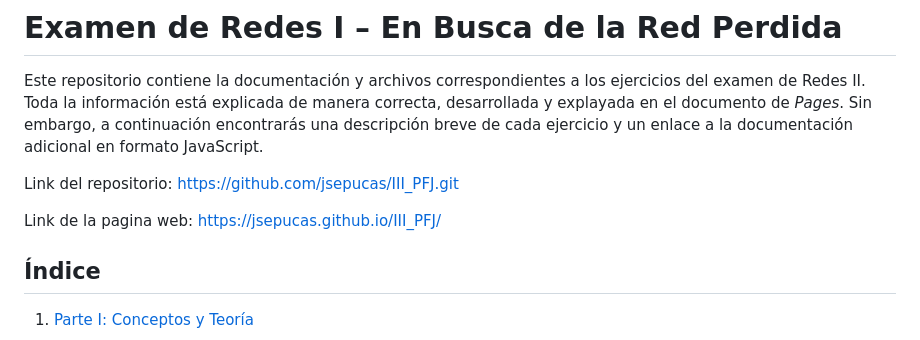
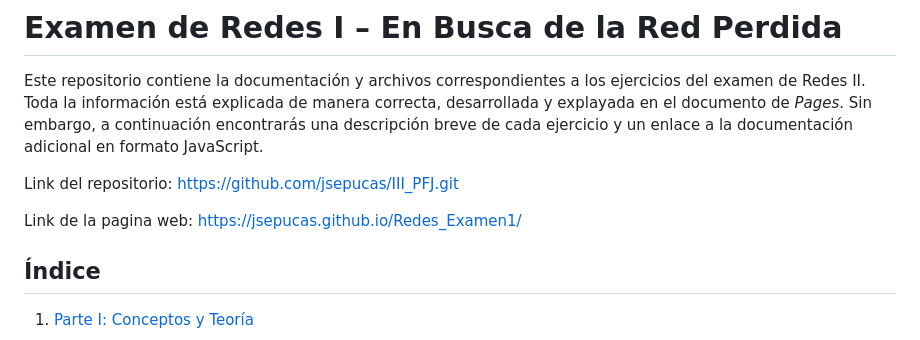
Before and after one commit to jsepucas/Redes_Examen1, a Markdown page: README.md, the part around the change. GitHub-like rendering.

```diff
--- a/README.md
+++ b/README.md
@@ -8,7 +8,7 @@ Este repositorio contiene la documentación y archivos correspondientes a los ej
 Link del repositorio: https://github.com/jsepucas/III_PFJ.git
 
 
-Link de la pagina web: https://jsepucas.github.io/III_PFJ/
+Link de la pagina web: https://jsepucas.github.io/Redes_Examen1/
 
 ## Índice
 
```
